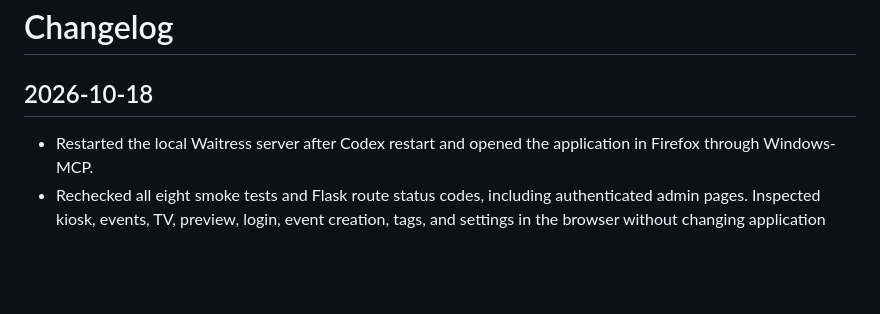
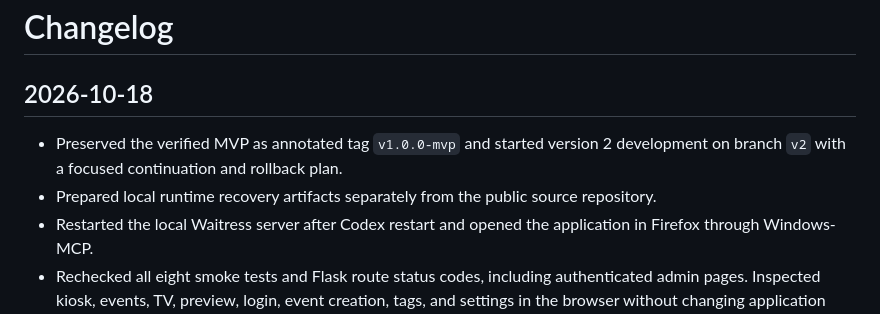
Before and after one commit to German7464/Kiosk_v001, a Markdown page: docs/CHANGELOG.md, the part around the change. Drawn GitHub-style; blank space fills up the shorter version.

```diff
--- a/docs/CHANGELOG.md
+++ b/docs/CHANGELOG.md
@@ -2,6 +2,8 @@
 
 ## 2026-10-18
 
+- Preserved the verified MVP as annotated tag `v1.0.0-mvp` and started version 2 development on branch `v2` with a focused continuation and rollback plan.
+- Prepared local runtime recovery artifacts separately from the public source repository.
 - Restarted the local Waitress server after Codex restart and opened the application in Firefox through Windows-MCP.
 - Rechecked all eight smoke tests and Flask route status codes, including authenticated admin pages. Inspected kiosk, events, TV, preview, login, event creation, tags, and settings in the browser without changing application content.
 - Confirmed that the current database has no events or tags, the interface language is English, and the admin home still displays placeholder wording.
```
Also changed, not shown: README.md (+2 -0 lines), docs/V2_PLAN.md (added, +43 -0 lines).
